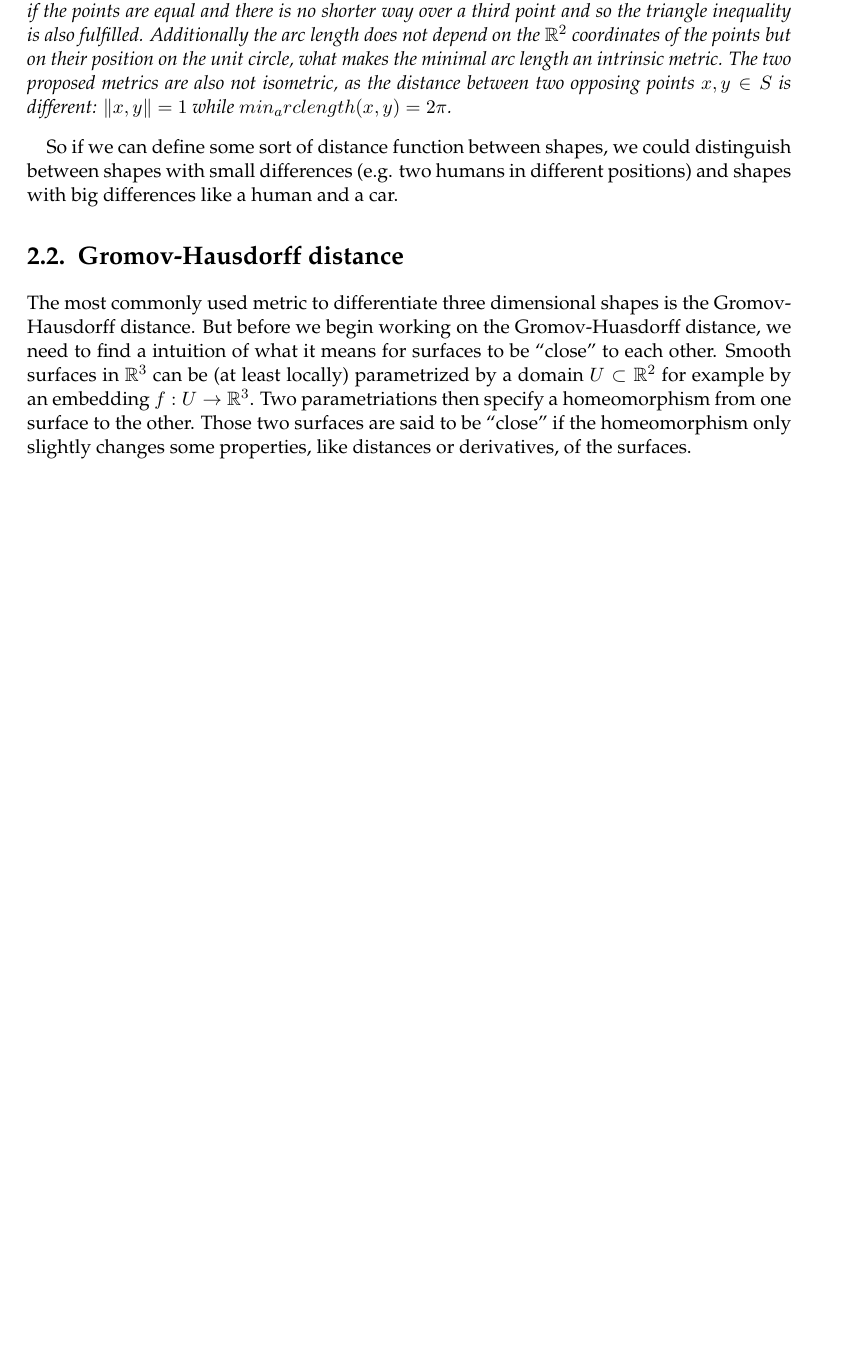
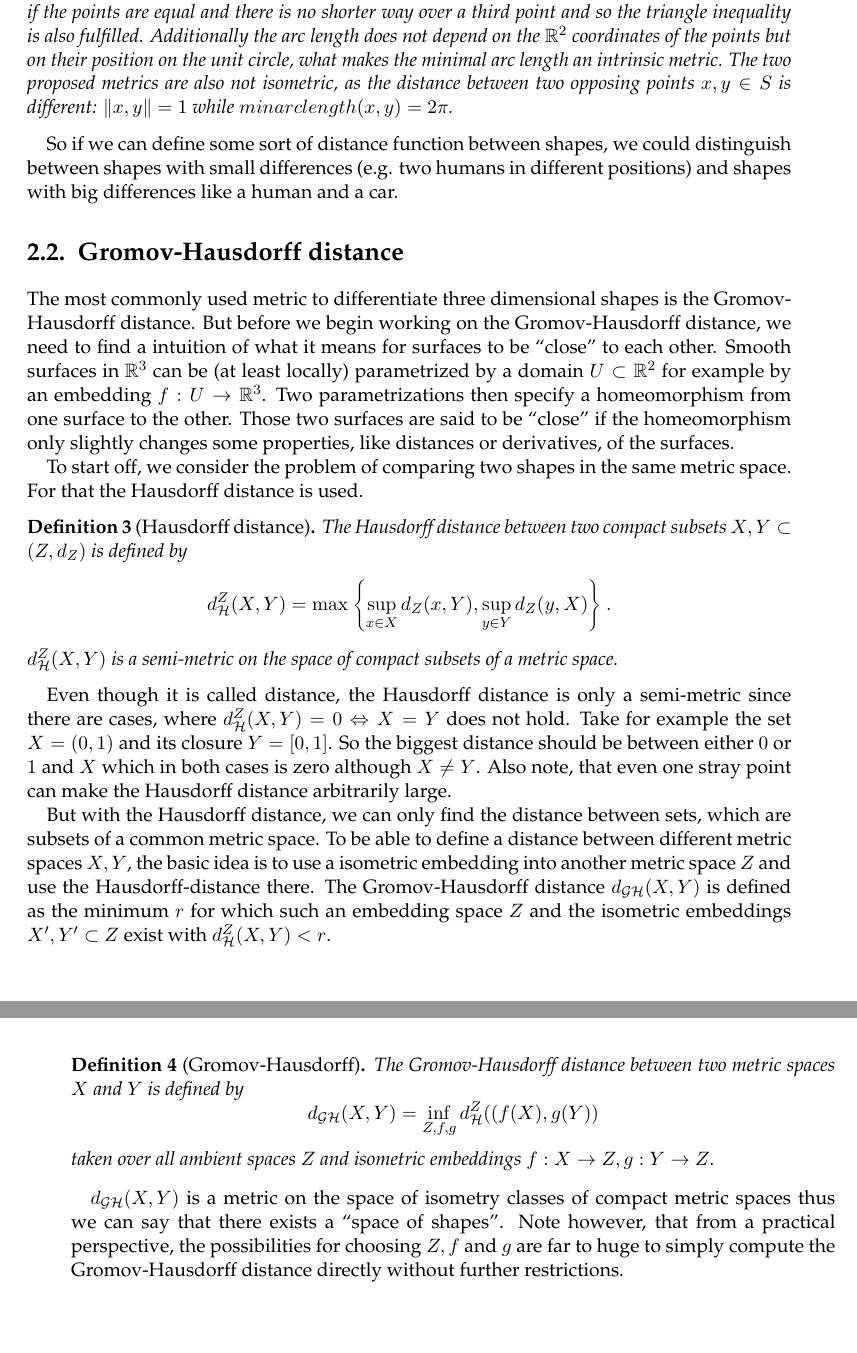
Before and after one commit to Gellardo/bachelor, a LaTeX thesis (thesis/main.tex, which reads thesis/chapters/ShapeSpaces.tex): part of page 20 of 53 before the commit and two parts of pages 20 and 21 of 55 after it, the two joined at a grey line, cut so that both start at the same text, the shorter picture padded with empty space. Compiled offline with pdfLaTeX; an older LaTeX class or package is replaced by its successor.

Commit message:
thesis: gromov-hausdorff draft

```diff
--- a/thesis/chapters/ShapeSpaces.tex
+++ b/thesis/chapters/ShapeSpaces.tex
@@ -44,7 +44,7 @@ Let us consider the metric space $(\real^2, \|\cdot\|)$ with the euclidean metri
 The restriction of $\|\cdot\|$ to $S$ would be a possible metric function, but a more intuitive, intrinsic metric is the minimal arc length between two points.
 It is easily to be seen, that the minimal arc length is in fact a metric, since it is symmetric, equal to zero if the points are equal and there is no shorter way over a third point and so the triangle inequality is also fulfilled.
 Additionally the arc length does not depend on the $\real^2$ coordinates of the points but on their position on the unit circle, what makes the minimal arc length an intrinsic metric.
-The two proposed metrics are also not isometric, as the distance between two opposing points $x,y\in S$ is different: $\|x,y\| = 1$ while $min_arclength(x,y) = 2\pi$.
+The two proposed metrics are also not isometric, as the distance between two opposing points $x,y\in S$ is different: $\|x,y\| = 1$ while $minarclength(x,y) = 2\pi$.
 \end{example}
 %compactness -> diam < inf
 % ?:diameter of S, distance of point and set
@@ -58,9 +58,33 @@ So if we can define some sort of distance function between shapes, we could dist
 %%
 %%%%%%%%%%%%%%%%%%%%%%%%%%%%%%%%%%%%%%%
 The most commonly used metric to differentiate three dimensional shapes is the Gromov-Hausdorff distance.
-But before we begin working on the Gromov-Huasdorff distance, we need to find a intuition of what it means for surfaces to be ``close'' to each other.
+But before we begin working on the Gromov-Hausdorff distance, we need to find a intuition of what it means for surfaces to be ``close'' to each other.
 Smooth surfaces in $\real^3$ can be (at least locally) parametrized by a domain $U \subset \real^2$ for example by an embedding $f: U\rightarrow \real^3$.
 %TODO picture? surface <- f1 - U - f2-> surface2
-Two parametriations then specify a homeomorphism from one surface to the other.
+Two parametrizations then specify a homeomorphism from one surface to the other.
 Those two surfaces are said to be ``close'' if the homeomorphism only slightly changes some properties, like distances or derivatives, of the surfaces.
 %hausdorff distance -> g-h distance
+
+To start off, we consider the problem of comparing two shapes in the same metric space.
+For that the Hausdorff distance is used.
+\begin{mydef}[Hausdorff distance]
+	The Hausdorff distance between two compact subsets $X,Y \subset (Z,d_Z)$ is defined by
+	$$d^Z_\mathcal{H}(X,Y) = \max \left\{ \sup_{x \in X} d_Z(x,Y), \sup_{y \in Y} d_Z(y,X)\right\}.$$
+	$d^Z_\mathcal{H}(X,Y)$ is a semi-metric on the space of compact subsets of a metric space.
+\end{mydef}
+Even though it is called distance, the Hausdorff distance is only a semi-metric since there are cases, where $d^Z_\mathcal{H}(X,Y) = 0 \Leftrightarrow X = Y$ does not hold.
+Take for example the set $X = (0,1)$ and its closure $Y = [0,1]$.
+So the biggest distance should be between either $0$ or $1$ and $X$ which in both cases is zero although $X \neq Y$.
+Also note, that even one stray point can make the Hausdorff distance arbitrarily large.
+
+But with the Hausdorff distance, we can only find the distance between sets, which are subsets of a common metric space.
+To be able to define a distance between different metric spaces $X,Y$, the basic idea is to use a isometric embedding into another metric space $Z$ and use the Hausdorff-distance there.
+The Gromov-Hausdorff distance $d_\mathcal{GH}(X,Y)$ is defined as the minimum $r$ for which such an embedding space $Z$ and the isometric embeddings $X',Y'\subset Z$ exist with $d^Z_\mathcal{H}(X,Y) < r$.
+\begin{mydef}[Gromov-Hausdorff]
+	The Gromov-Hausdorff distance between two metric spaces $X$ and $Y$ is defined by
+	$$d_\mathcal{GH}(X,Y) = \inf_{Z,f,g} d^Z_\mathcal{H}((f(X), g(Y))$$
+	taken over all ambient spaces $Z$ and isometric embeddings $f:X \rightarrow Z, g: Y \rightarrow Z$.
+
+\end{mydef}
+$d_\mathcal{GH}(X,Y)$ is a metric on the space of isometry classes of compact metric spaces thus we can say that there exists a ``space of shapes''.
+Note however, that from a practical perspective, the possibilities for choosing $Z,f$ and $g$ are far to huge to simply compute the Gromov-Hausdorff distance directly without further restrictions.
```
